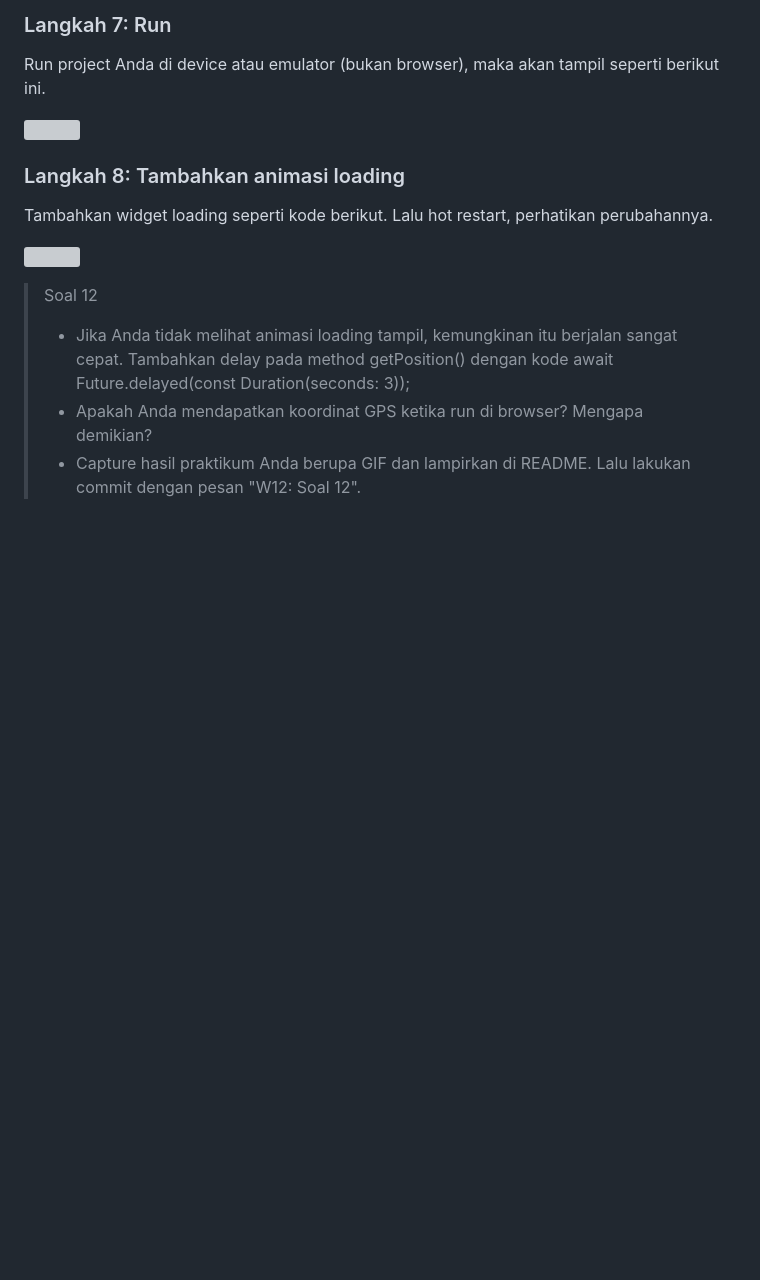
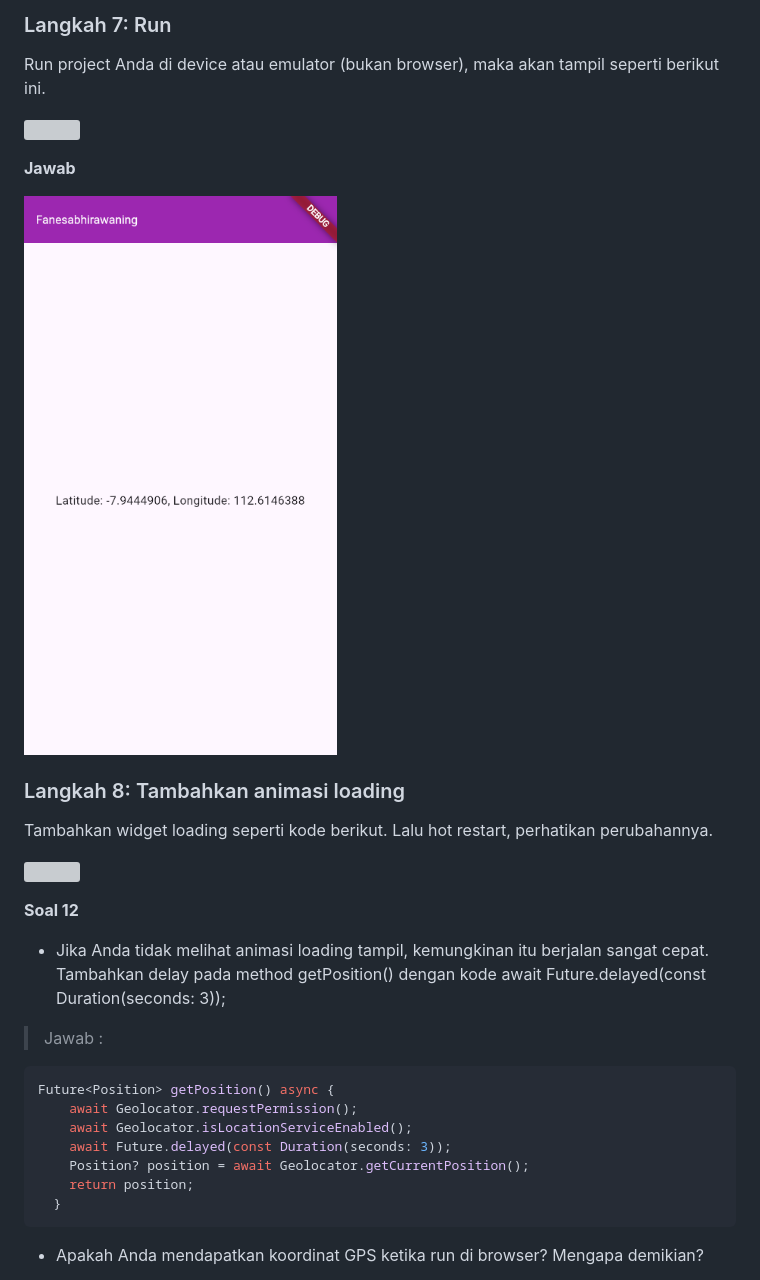
Before and after one commit to FanesabhirawaningSulistyo/Mobile_Ganjil_2024, a Markdown page: Pertemuan 11/laporan.md, the part around the change printed below. Drawn GitHub-style; pictures changed too: Pertemuan 11/img/imagelangkah7.png (added); blank space fills up the shorter version; grey boxes are pictures that could not be loaded.

Commit message:
Pertemuan 11 : Praktikum 6 Soal 12

````diff
--- a/Pertemuan 11/laporan.md
+++ b/Pertemuan 11/laporan.md
@@ -455,11 +455,25 @@ home: LocationScreen(),
 Run project Anda di device atau emulator (bukan browser), maka akan tampil seperti berikut ini.<p>
 <img src="https://jti-polinema.github.io/flutter-codelab/12-async/img//769ef7d3863f2f35.png"><p>
 
+**Jawab**<p>
+<img src="img/imagelangkah7.png"><p>
+
 ### Langkah 8: Tambahkan animasi loading
 Tambahkan widget loading seperti kode berikut. Lalu hot restart, perhatikan perubahannya.<p>
 <img src="https://jti-polinema.github.io/flutter-codelab/12-async/img//e528461199688c99.png"><p>
 
-> Soal 12
-> - Jika Anda tidak melihat animasi loading tampil, kemungkinan itu berjalan sangat cepat. Tambahkan delay pada method getPosition() dengan kode await Future.delayed(const Duration(seconds: 3));
-> - Apakah Anda mendapatkan koordinat GPS ketika run di browser? Mengapa demikian?
-> - Capture hasil praktikum Anda berupa GIF dan lampirkan di README. Lalu lakukan commit dengan pesan "W12: Soal 12".
+**Soal 12**<p>
+- Jika Anda tidak melihat animasi loading tampil, kemungkinan itu berjalan sangat cepat. Tambahkan delay pada method getPosition() dengan kode await Future.delayed(const Duration(seconds: 3));
+
+>Jawab :
+```dart
+Future<Position> getPosition() async {
+    await Geolocator.requestPermission();
+    await Geolocator.isLocationServiceEnabled();
+    await Future.delayed(const Duration(seconds: 3));
+    Position? position = await Geolocator.getCurrentPosition();
+    return position;
+  }
+```
+- Apakah Anda mendapatkan koordinat GPS ketika run di browser? Mengapa demikian?
+
````
Also changed, not shown: other parts of Pertemuan 11/laporan.md (+7 -0 lines), Pertemuan 11/img/soal12.gif (added), 2 other files.
